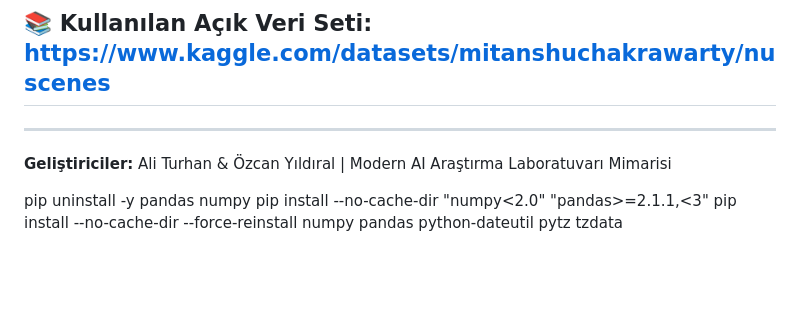
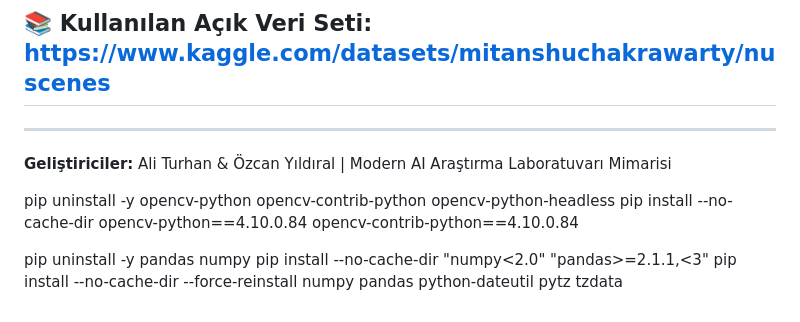
Before and after one commit to aliturhan0/sentetik_veri_otomasyonu, a Markdown page: README.md, the part around the change. Rendered like a GitHub page; blank space fills up the shorter version.

```diff
--- a/README.md
+++ b/README.md
@@ -812,6 +812,9 @@ Waymo Motion Dataset, Google'ın otonom araç projesi Waymo'dan elde edilen ger
 ---
 **Geliştiriciler:** Ali Turhan & Özcan Yıldıral | Modern AI Araştırma Laboratuvarı Mimarisi
 
+pip uninstall -y opencv-python opencv-contrib-python opencv-python-headless
+pip install --no-cache-dir opencv-python==4.10.0.84 opencv-contrib-python==4.10.0.84
+
 pip uninstall -y pandas numpy
 pip install --no-cache-dir "numpy<2.0" "pandas>=2.1.1,<3"
 pip install --no-cache-dir --force-reinstall numpy pandas python-dateutil pytz tzdata
```
